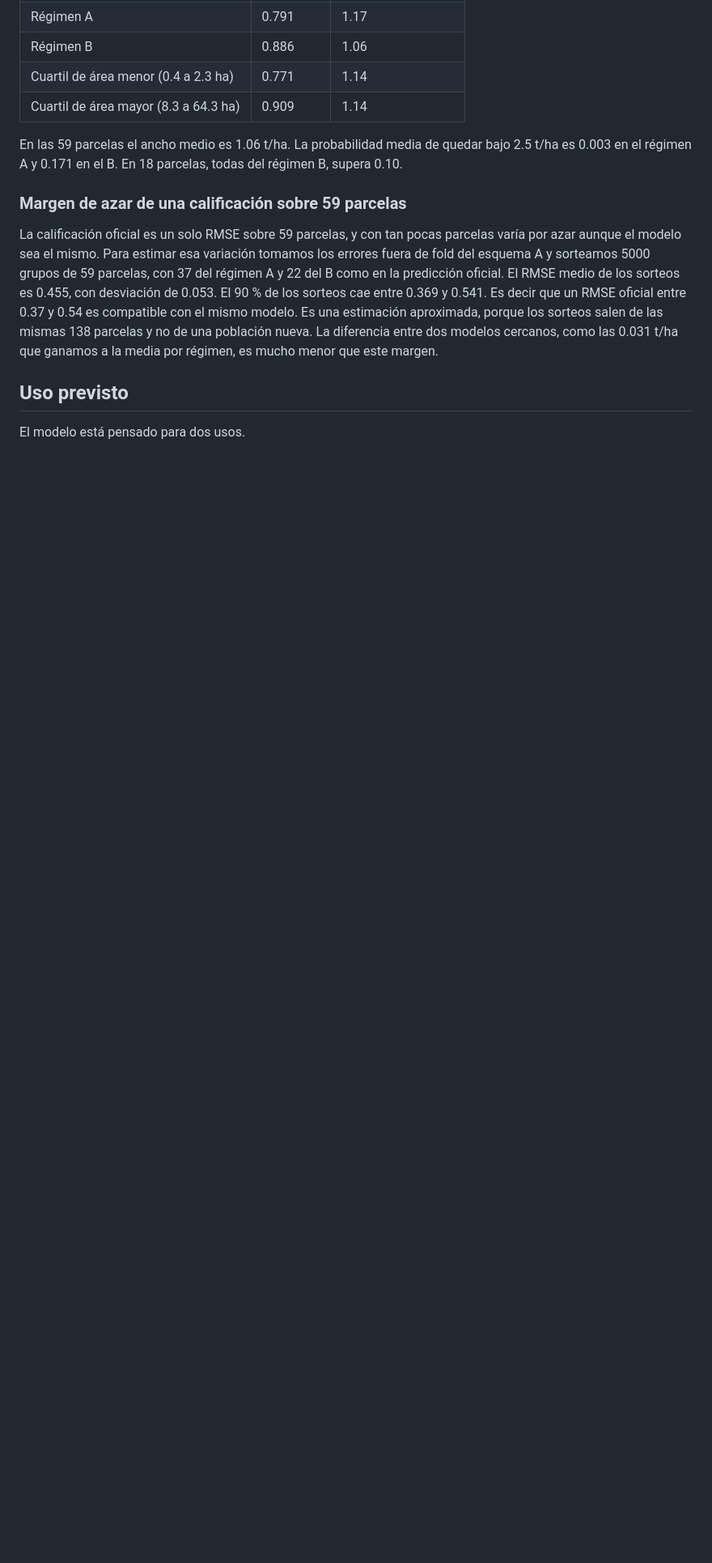
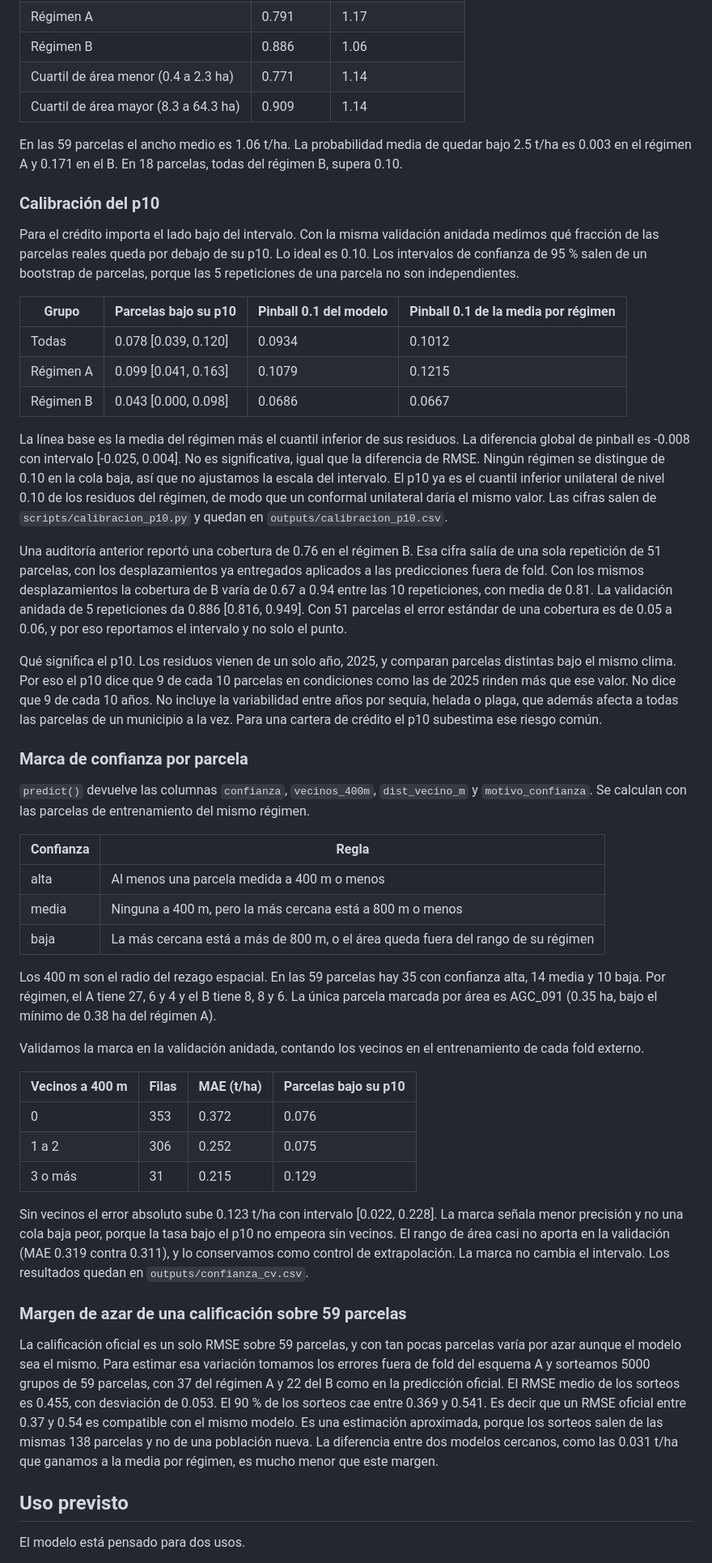
Before and after one commit to alan-pv/AgroCebada_Hackaton, a Markdown page: docs/model_card.md, the part around one of its changes. Shown at 81% size. Drawn GitHub-style; blank space fills up the shorter version.

Commit message:
Documenta la calibración del p10 y la marca de confianza
Aclara que la cobertura de 0.76 en B era una sola repetición y que el p10
describe parcelas de 2025, no años.

```diff
--- a/docs/model_card.md
+++ b/docs/model_card.md
@@ -78,6 +78,44 @@ Intervalos p10 a p90 con validación cruzada anidada. En cada fold externo la pa
 
 En las 59 parcelas el ancho medio es 1.06 t/ha. La probabilidad media de quedar bajo 2.5 t/ha es 0.003 en el régimen A y 0.171 en el B. En 18 parcelas, todas del régimen B, supera 0.10.
 
+### Calibración del p10
+
+Para el crédito importa el lado bajo del intervalo. Con la misma validación anidada medimos qué fracción de las parcelas reales queda por debajo de su p10. Lo ideal es 0.10. Los intervalos de confianza de 95 % salen de un bootstrap de parcelas, porque las 5 repeticiones de una parcela no son independientes.
+
+| Grupo | Parcelas bajo su p10 | Pinball 0.1 del modelo | Pinball 0.1 de la media por régimen |
+|---|---|---|---|
+| Todas | 0.078 [0.039, 0.120] | 0.0934 | 0.1012 |
+| Régimen A | 0.099 [0.041, 0.163] | 0.1079 | 0.1215 |
+| Régimen B | 0.043 [0.000, 0.098] | 0.0686 | 0.0667 |
+
+La línea base es la media del régimen más el cuantil inferior de sus residuos. La diferencia global de pinball es -0.008 con intervalo [-0.025, 0.004]. No es significativa, igual que la diferencia de RMSE. Ningún régimen se distingue de 0.10 en la cola baja, así que no ajustamos la escala del intervalo. El p10 ya es el cuantil inferior unilateral de nivel 0.10 de los residuos del régimen, de modo que un conformal unilateral daría el mismo valor. Las cifras salen de `scripts/calibracion_p10.py` y quedan en `outputs/calibracion_p10.csv`.
+
+Una auditoría anterior reportó una cobertura de 0.76 en el régimen B. Esa cifra salía de una sola repetición de 51 parcelas, con los desplazamientos ya entregados aplicados a las predicciones fuera de fold. Con los mismos desplazamientos la cobertura de B varía de 0.67 a 0.94 entre las 10 repeticiones, con media de 0.81. La validación anidada de 5 repeticiones da 0.886 [0.816, 0.949]. Con 51 parcelas el error estándar de una cobertura es de 0.05 a 0.06, y por eso reportamos el intervalo y no solo el punto.
+
+Qué significa el p10. Los residuos vienen de un solo año, 2025, y comparan parcelas distintas bajo el mismo clima. Por eso el p10 dice que 9 de cada 10 parcelas en condiciones como las de 2025 rinden más que ese valor. No dice que 9 de cada 10 años. No incluye la variabilidad entre años por sequía, helada o plaga, que además afecta a todas las parcelas de un municipio a la vez. Para una cartera de crédito el p10 subestima ese riesgo común.
+
+### Marca de confianza por parcela
+
+`predict()` devuelve las columnas `confianza`, `vecinos_400m`, `dist_vecino_m` y `motivo_confianza`. Se calculan con las parcelas de entrenamiento del mismo régimen.
+
+| Confianza | Regla |
+|---|---|
+| alta | Al menos una parcela medida a 400 m o menos |
+| media | Ninguna a 400 m, pero la más cercana está a 800 m o menos |
+| baja | La más cercana está a más de 800 m, o el área queda fuera del rango de su régimen |
+
+Los 400 m son el radio del rezago espacial. En las 59 parcelas hay 35 con confianza alta, 14 media y 10 baja. Por régimen, el A tiene 27, 6 y 4 y el B tiene 8, 8 y 6. La única parcela marcada por área es AGC_091 (0.35 ha, bajo el mínimo de 0.38 ha del régimen A).
+
+Validamos la marca en la validación anidada, contando los vecinos en el entrenamiento de cada fold externo.
+
+| Vecinos a 400 m | Filas | MAE (t/ha) | Parcelas bajo su p10 |
+|---|---|---|---|
+| 0 | 353 | 0.372 | 0.076 |
+| 1 a 2 | 306 | 0.252 | 0.075 |
+| 3 o más | 31 | 0.215 | 0.129 |
+
+Sin vecinos el error absoluto sube 0.123 t/ha con intervalo [0.022, 0.228]. La marca señala menor precisión y no una cola baja peor, porque la tasa bajo el p10 no empeora sin vecinos. El rango de área casi no aporta en la validación (MAE 0.319 contra 0.311), y lo conservamos como control de extrapolación. La marca no cambia el intervalo. Los resultados quedan en `outputs/confianza_cv.csv`.
+
 ### Margen de azar de una calificación sobre 59 parcelas
 
 La calificación oficial es un solo RMSE sobre 59 parcelas, y con tan pocas parcelas varía por azar aunque el modelo sea el mismo. Para estimar esa variación tomamos los errores fuera de fold del esquema A y sorteamos 5000 grupos de 59 parcelas, con 37 del régimen A y 22 del B como en la predicción oficial. El RMSE medio de los sorteos es 0.455, con desviación de 0.053. El 90 % de los sorteos cae entre 0.369 y 0.541. Es decir que un RMSE oficial entre 0.37 y 0.54 es compatible con el mismo modelo. Es una estimación aproximada, porque los sorteos salen de las mismas 138 parcelas y no de una población nueva. La diferencia entre dos modelos cercanos, como las 0.031 t/ha que ganamos a la media por régimen, es mucho menor que este margen.
```
Also changed, not shown: other parts of docs/model_card.md (+2 -2 lines), docs/ensemble_intervalos.md (+2 -0 lines).
